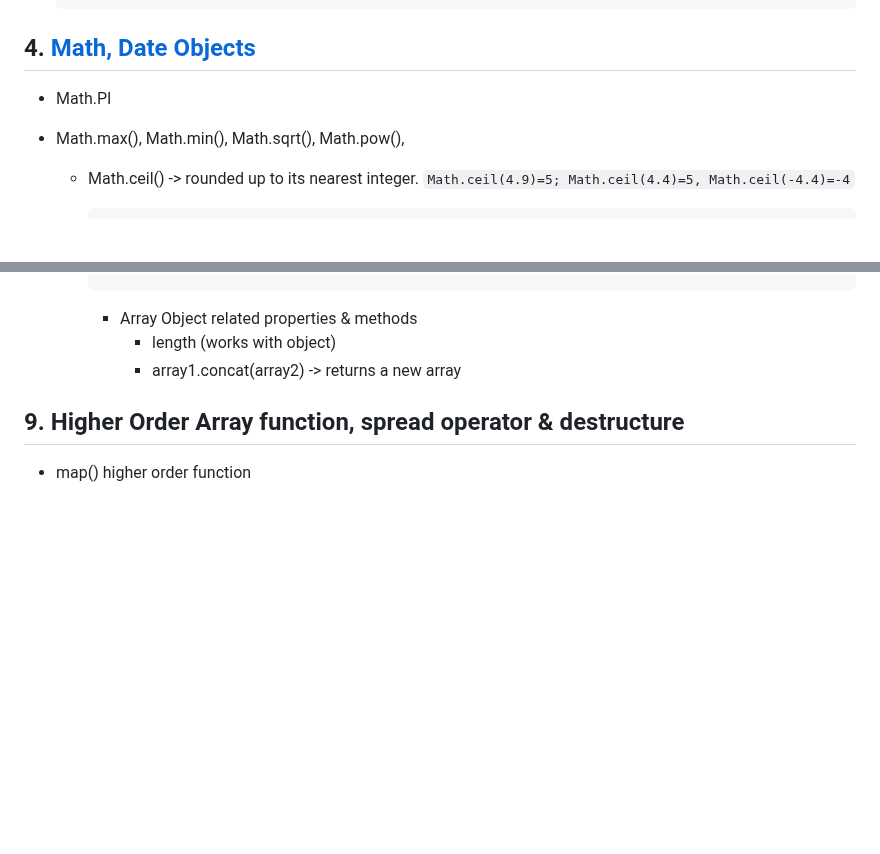
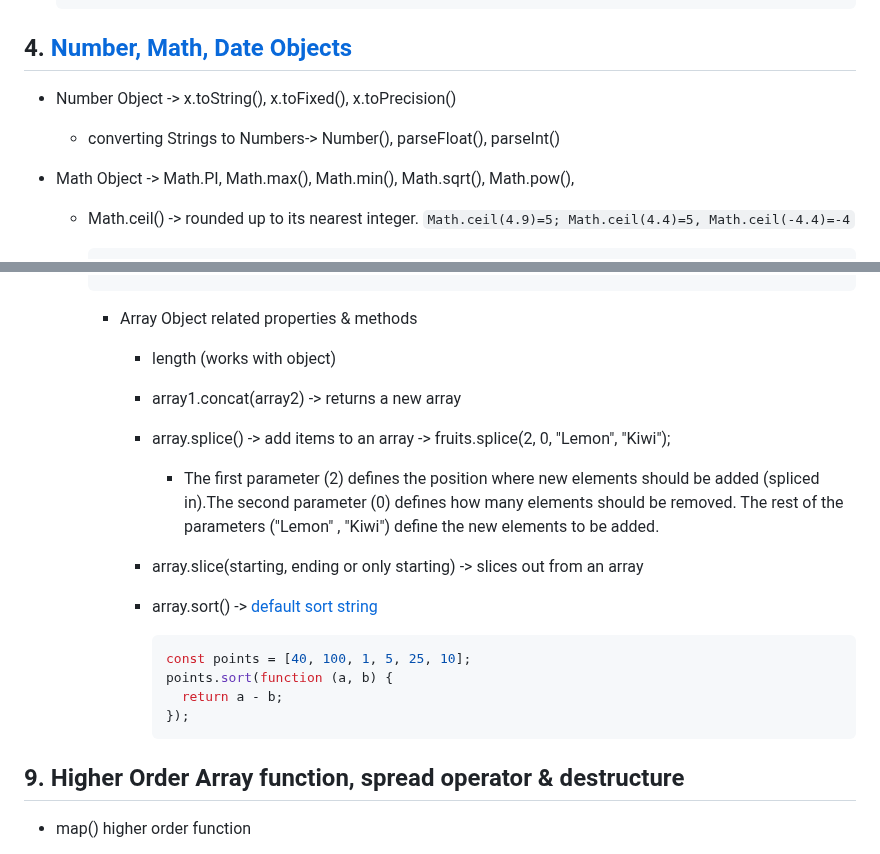
Before and after one commit to anisul-Islam/javascript-documentation, a Markdown page: README.md, 2 parts joined by grey strips. Rendered like a GitHub page; blank space fills up the shorter version.

Commit message:
array methods

````diff
--- a/README.md
+++ b/README.md
@@ -338,10 +338,11 @@
   console.log("finalPriceWithInsurance : " + finalPriceWithInsurance);
   ```
 
-## 4. [Math, Date Objects](https://www.w3schools.com/js/js_math.asp)
-
-- Math.PI
-- Math.max(), Math.min(), Math.sqrt(), Math.pow(),
+## 4. [Number, Math, Date Objects](https://www.w3schools.com/js/js_math.asp)
+
+- Number Object -> x.toString(), x.toFixed(), x.toPrecision()
+  - converting Strings to Numbers-> Number(), parseFloat(), parseInt()
+- Math Object -> Math.PI, Math.max(), Math.min(), Math.sqrt(), Math.pow(),
 
   - Math.ceil() -> rounded up to its nearest integer. `Math.ceil(4.9)=5; Math.ceil(4.4)=5, Math.ceil(-4.4)=-4`
 
@@ -1751,8 +1752,20 @@
     ```
 
     - Array Object related properties & methods
+
       - length (works with object)
       - array1.concat(array2) -> returns a new array
+      - array.splice() -> add items to an array -> fruits.splice(2, 0, "Lemon", "Kiwi");
+        - The first parameter (2) defines the position where new elements should be added (spliced in).The second parameter (0) defines how many elements should be removed. The rest of the parameters ("Lemon" , "Kiwi") define the new elements to be added.
+      - array.slice(starting, ending or only starting) -> slices out from an array
+      - array.sort() -> [default sort string](https://www.w3schools.com/js/js_array_sort.asp)
+
+        ```js
+        const points = [40, 100, 1, 5, 25, 10];
+        points.sort(function (a, b) {
+          return a - b;
+        });
+        ```
 
 ## 9. Higher Order Array function, spread operator & destructure
 
````
